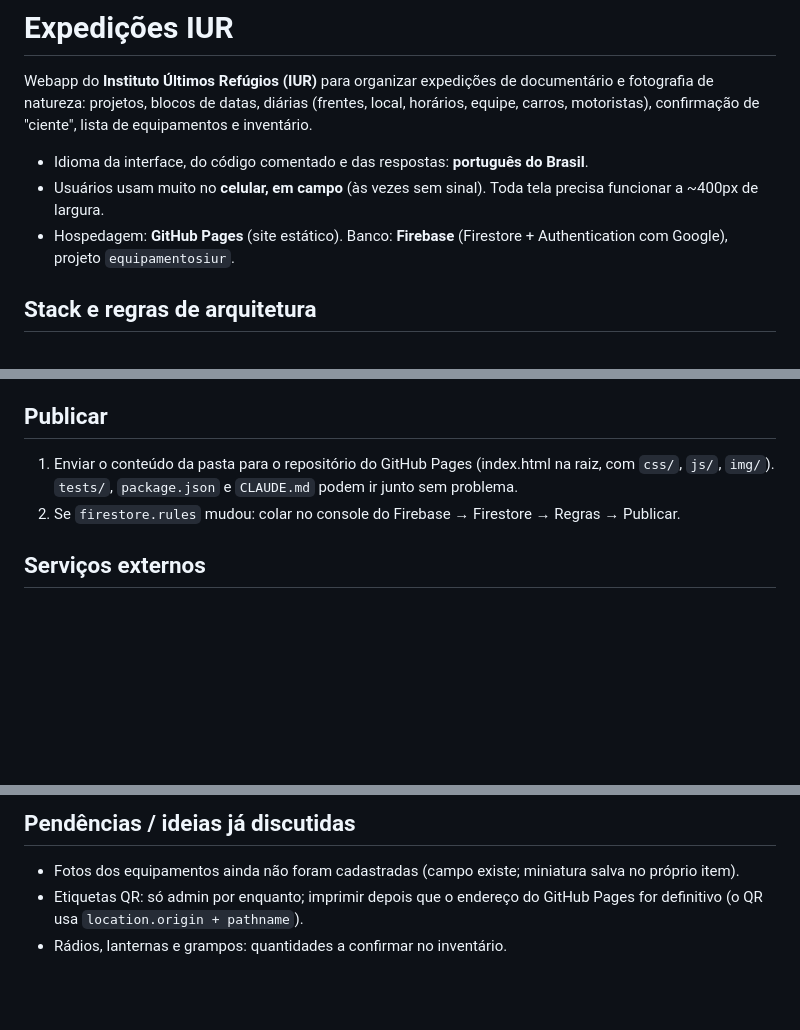
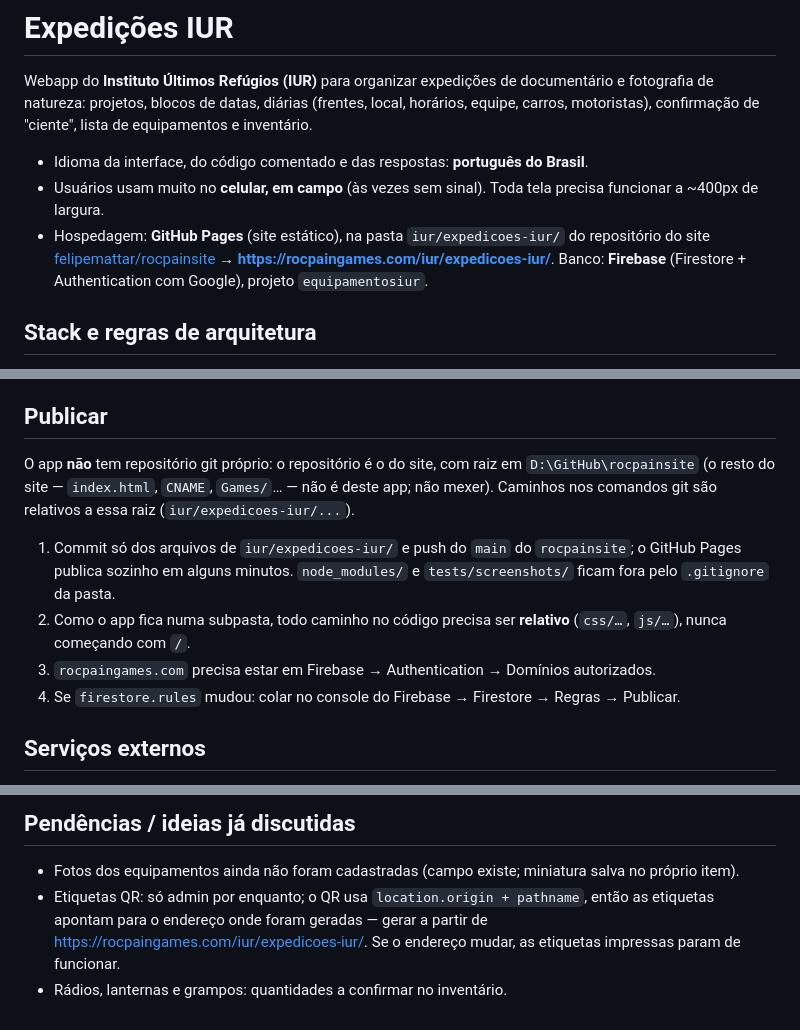
Before and after one commit to felipemattar/rocpainsite, a Markdown page: iur/expedicoes-iur/CLAUDE.md, 3 parts joined by grey strips. Rendered like a GitHub page; blank space fills up the shorter version.

```diff
--- a/iur/expedicoes-iur/CLAUDE.md
+++ b/iur/expedicoes-iur/CLAUDE.md
@@ -4,7 +4,7 @@ Webapp do **Instituto Últimos Refúgios (IUR)** para organizar expedições de
 
 - Idioma da interface, do código comentado e das respostas: **português do Brasil**.
 - Usuários usam muito no **celular, em campo** (às vezes sem sinal). Toda tela precisa funcionar a ~400px de largura.
-- Hospedagem: **GitHub Pages** (site estático). Banco: **Firebase** (Firestore + Authentication com Google), projeto `equipamentosiur`.
+- Hospedagem: **GitHub Pages** (site estático), na pasta `iur/expedicoes-iur/` do repositório do site [felipemattar/rocpainsite](https://github.com/felipemattar/rocpainsite) → **https://rocpaingames.com/iur/expedicoes-iur/**. Banco: **Firebase** (Firestore + Authentication com Google), projeto `equipamentosiur`.
 
 ## Stack e regras de arquitetura
 - HTML + CSS + **JavaScript puro em módulos ES** (sem framework, sem build, sem bundler). Não introduzir React/Vite/etc. sem pedido explícito.
@@ -72,8 +72,11 @@ Membros listam projetos com consulta `where('team','array-contains', email)` —
 - Antes de entregar uma mudança: `npm run check` + `npm run test:e2e` e olhar as capturas em largura de celular.
 
 ## Publicar
-1. Enviar o conteúdo da pasta para o repositório do GitHub Pages (index.html na raiz, com `css/`, `js/`, `img/`). `tests/`, `package.json` e `CLAUDE.md` podem ir junto sem problema.
-2. Se `firestore.rules` mudou: colar no console do Firebase → Firestore → Regras → Publicar.
+O app **não** tem repositório git próprio: o repositório é o do site, com raiz em `D:\GitHub\rocpainsite` (o resto do site — `index.html`, `CNAME`, `Games/`… — não é deste app; não mexer). Caminhos nos comandos git são relativos a essa raiz (`iur/expedicoes-iur/...`).
+1. Commit só dos arquivos de `iur/expedicoes-iur/` e push do `main` do `rocpainsite`; o GitHub Pages publica sozinho em alguns minutos. `node_modules/` e `tests/screenshots/` ficam fora pelo `.gitignore` da pasta.
+2. Como o app fica numa subpasta, todo caminho no código precisa ser **relativo** (`css/…`, `js/…`), nunca começando com `/`.
+3. `rocpaingames.com` precisa estar em Firebase → Authentication → Domínios autorizados.
+4. Se `firestore.rules` mudou: colar no console do Firebase → Firestore → Regras → Publicar.
 
 ## Serviços externos
 - **Photon** (`photon.komoot.io`, OpenStreetMap): sugestões de local, grátis e sem chave. Debounce de 450ms. Google Places exigiria chave com cobrança — só trocar `searchPlaces()` em `js/views/diaria.js` se pedirem.
@@ -83,5 +86,5 @@ Membros listam projetos com consulta `where('team','array-contains', email)` —
 
 ## Pendências / ideias já discutidas
 - Fotos dos equipamentos ainda não foram cadastradas (campo existe; miniatura salva no próprio item).
-- Etiquetas QR: só admin por enquanto; imprimir depois que o endereço do GitHub Pages for definitivo (o QR usa `location.origin + pathname`).
+- Etiquetas QR: só admin por enquanto; o QR usa `location.origin + pathname`, então as etiquetas apontam para o endereço onde foram geradas — gerar a partir de https://rocpaingames.com/iur/expedicoes-iur/. Se o endereço mudar, as etiquetas impressas param de funcionar.
 - Rádios, lanternas e grampos: quantidades a confirmar no inventário.
```
